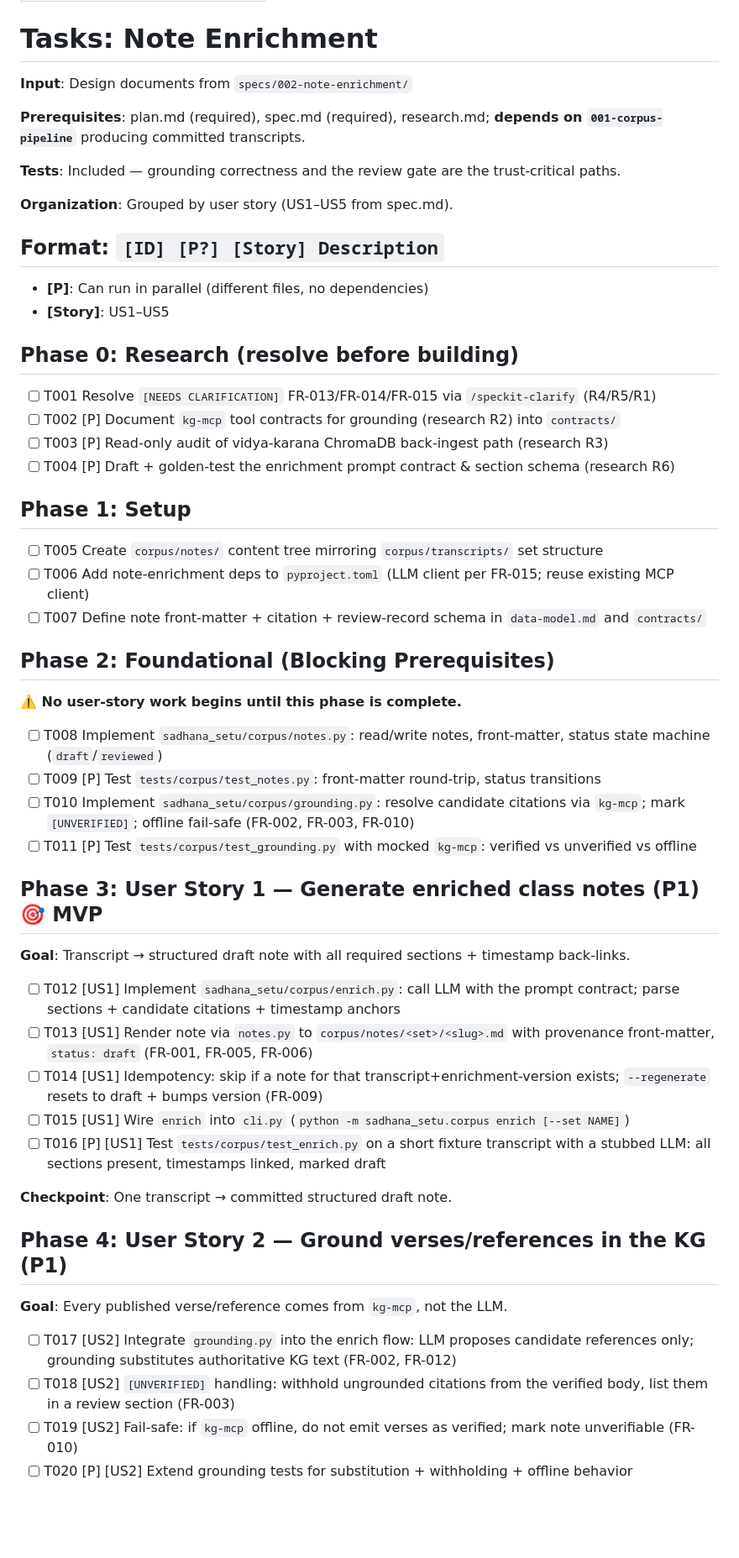
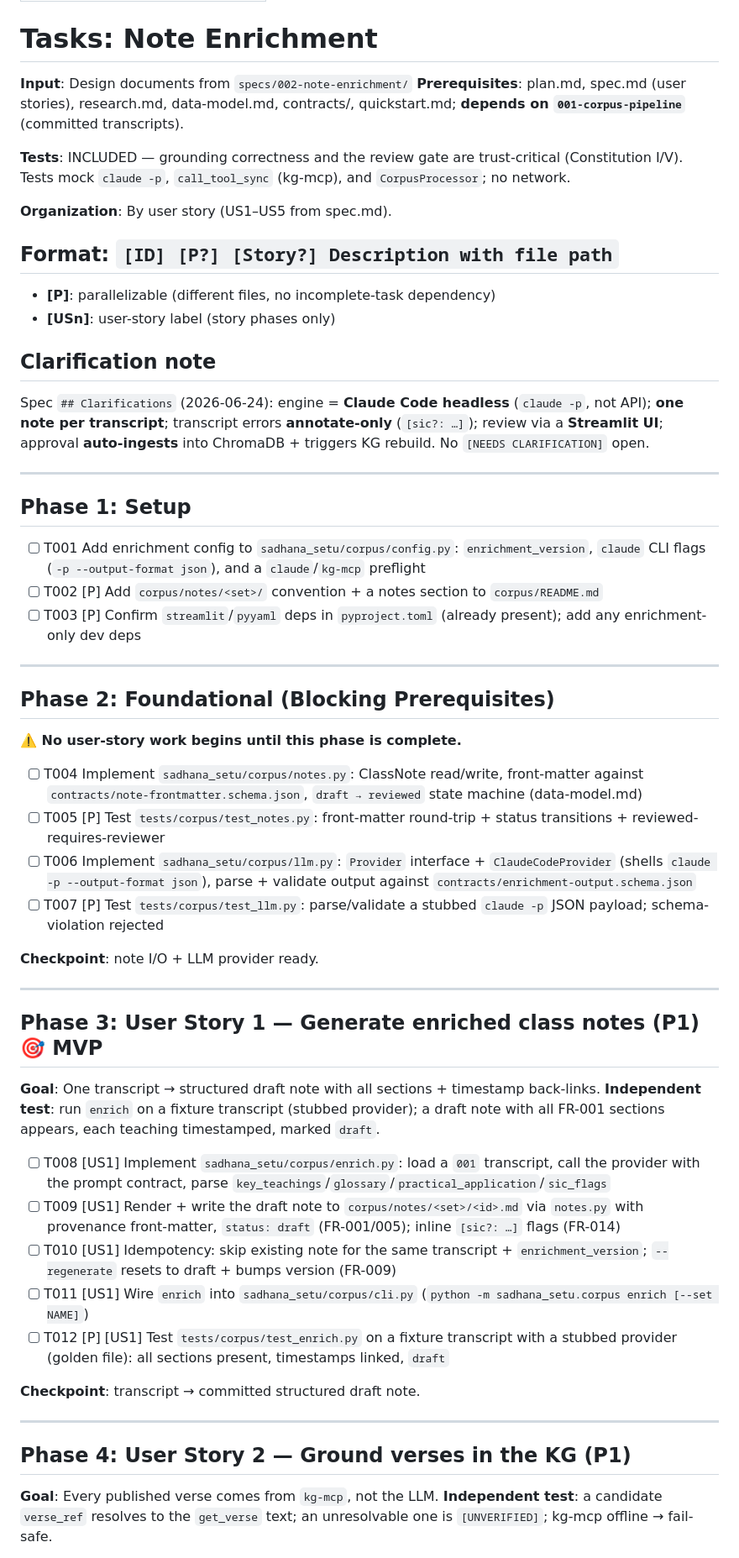
Before and after one commit to SreeGD/sadhana-setu, a Markdown page: specs/002-note-enrichment/tasks.md, the part around one of its changes. Shown at 84% size. Drawn GitHub-style; blank space fills up the shorter version.

```diff
--- a/specs/002-note-enrichment/tasks.md
+++ b/specs/002-note-enrichment/tasks.md
@@ -5,59 +5,66 @@ description: "Task list for 002-note-enrichment"
 # Tasks: Note Enrichment
 
 **Input**: Design documents from `specs/002-note-enrichment/`
+**Prerequisites**: plan.md, spec.md (user stories), research.md, data-model.md, contracts/, quickstart.md;
+**depends on `001-corpus-pipeline`** (committed transcripts).
 
-**Prerequisites**: plan.md (required), spec.md (required), research.md;
-**depends on `001-corpus-pipeline`** producing committed transcripts.
+**Tests**: INCLUDED — grounding correctness and the review gate are trust-critical (Constitution
+I/V). Tests mock `claude -p`, `call_tool_sync` (kg-mcp), and `CorpusProcessor`; no network.
 
-**Tests**: Included — grounding correctness and the review gate are the trust-critical paths.
+**Organization**: By user story (US1–US5 from spec.md).
 
-**Organization**: Grouped by user story (US1–US5 from spec.md).
+## Format: `[ID] [P?] [Story?] Description with file path`
 
-## Format: `[ID] [P?] [Story] Description`
+- **[P]**: parallelizable (different files, no incomplete-task dependency)
+- **[USn]**: user-story label (story phases only)
 
-- **[P]**: Can run in parallel (different files, no dependencies)
-- **[Story]**: US1–US5
+## Clarification note
 
-## Phase 0: Research (resolve before building)
+Spec `## Clarifications` (2026-06-24): engine = **Claude Code headless** (`claude -p`, not API);
+**one note per transcript**; transcript errors **annotate-only** (`[sic?: …]`); review via a
+**Streamlit UI**; approval **auto-ingests** into ChromaDB + triggers KG rebuild. No `[NEEDS
+CLARIFICATION]` open.
 
-- [ ] T001 Resolve `[NEEDS CLARIFICATION]` FR-013/FR-014/FR-015 via `/speckit-clarify` (R4/R5/R1)
-- [ ] T002 [P] Document `kg-mcp` tool contracts for grounding (research R2) into `contracts/`
-- [ ] T003 [P] Read-only audit of vidya-karana ChromaDB back-ingest path (research R3)
-- [ ] T004 [P] Draft + golden-test the enrichment prompt contract & section schema (research R6)
+---
 
 ## Phase 1: Setup
 
-- [ ] T005 Create `corpus/notes/` content tree mirroring `corpus/transcripts/` set structure
-- [ ] T006 Add note-enrichment deps to `pyproject.toml` (LLM client per FR-015; reuse existing MCP client)
-- [ ] T007 Define note front-matter + citation + review-record schema in `data-model.md` and `contracts/`
+- [ ] T001 Add enrichment config to `sadhana_setu/corpus/config.py`: `enrichment_version`, `claude` CLI flags (`-p --output-format json`), and a `claude`/`kg-mcp` preflight
+- [ ] T002 [P] Add `corpus/notes/<set>/` convention + a notes section to `corpus/README.md`
+- [ ] T003 [P] Confirm `streamlit`/`pyyaml` deps in `pyproject.toml` (already present); add any enrichment-only dev deps
+
+---
 
 ## Phase 2: Foundational (Blocking Prerequisites)
 
 **⚠️ No user-story work begins until this phase is complete.**
 
-- [ ] T008 Implement `sadhana_setu/corpus/notes.py`: read/write notes, front-matter, status state machine (`draft`/`reviewed`)
-- [ ] T009 [P] Test `tests/corpus/test_notes.py`: front-matter round-trip, status transitions
-- [ ] T010 Implement `sadhana_setu/corpus/grounding.py`: resolve candidate citations via `kg-mcp`; mark `[UNVERIFIED]`; offline fail-safe (FR-002, FR-003, FR-010)
-- [ ] T011 [P] Test `tests/corpus/test_grounding.py` with mocked `kg-mcp`: verified vs unverified vs offline
+- [ ] T004 Implement `sadhana_setu/corpus/notes.py`: ClassNote read/write, front-matter against `contracts/note-frontmatter.schema.json`, `draft → reviewed` state machine (data-model.md)
+- [ ] T005 [P] Test `tests/corpus/test_notes.py`: front-matter round-trip + status transitions + reviewed-requires-reviewer
+- [ ] T006 Implement `sadhana_setu/corpus/llm.py`: `Provider` interface + `ClaudeCodeProvider` (shells `claude -p --output-format json`), parse + validate output against `contracts/enrichment-output.schema.json`
+- [ ] T007 [P] Test `tests/corpus/test_llm.py`: parse/validate a stubbed `claude -p` JSON payload; schema-violation rejected
+
+**Checkpoint**: note I/O + LLM provider ready.
+
+---
 
 ## Phase 3: User Story 1 — Generate enriched class notes (P1) 🎯 MVP
 
-**Goal**: Transcript → structured draft note with all required sections + timestamp back-links.
+**Goal**: One transcript → structured draft note with all sections + timestamp back-links.
+**Independent test**: run `enrich` on a fixture transcript (stubbed provider); a draft note with all FR-001 sections appears, each teaching timestamped, marked `draft`.
 
-- [ ] T012 [US1] Implement `sadhana_setu/corpus/enrich.py`: call LLM with the prompt contract; parse sections + candidate citations + timestamp anchors
-- [ ] T013 [US1] Render note via `notes.py` to `corpus/notes/<set>/<slug>.md` with provenance front-matter, `status: draft` (FR-001, FR-005, FR-006)
-- [ ] T014 [US1] Idempotency: skip if a note for that transcript+enrichment-version exists; `--regenerate` resets to draft + bumps version (FR-009)
-- [ ] T015 [US1] Wire `enrich` into `cli.py` (`python -m sadhana_setu.corpus enrich [--set NAME]`)
-- [ ] T016 [P] [US1] Test `tests/corpus/test_enrich.py` on a short fixture transcript with a stubbed LLM: all sections present, timestamps linked, marked draft
+- [ ] T008 [US1] Implement `sadhana_setu/corpus/enrich.py`: load a `001` transcript, call the provider with the prompt contract, parse `key_teachings`/`glossary`/`practical_application`/`sic_flags`
+- [ ] T009 [US1] Render + write the draft note to `corpus/notes/<set>/<id>.md` via `notes.py` with provenance front-matter, `status: draft` (FR-001/005); inline `[sic?: …]` flags (FR-014)
+- [ ] T010 [US1] Idempotency: skip existing note for the same transcript + `enrichment_version`; `--regenerate` resets to draft + bumps version (FR-009)
+- [ ] T011 [US1] Wire `enrich` into `sadhana_setu/corpus/cli.py` (`python -m sadhana_setu.corpus enrich [--set NAME]`)
+- [ ] T012 [P] [US1] Test `tests/corpus/test_enrich.py` on a fixture transcript with a stubbed provider (golden file): all sections present, timestamps linked, `draft`
 
-**Checkpoint**: One transcript → committed structured draft note.
+**Checkpoint**: transcript → committed structured draft note.
 
-## Phase 4: User Story 2 — Ground verses/references in the KG (P1)
+---
 
-**Goal**: Every published verse/reference comes from `kg-mcp`, not the LLM.
+## Phase 4: User Story 2 — Ground verses in the KG (P1)
 
-- [ ] T017 [US2] Integrate `grounding.py` into the enrich flow: LLM proposes candidate references only; grounding substitutes authoritative KG text (FR-002, FR-012)
-- [ ] T018 [US2] `[UNVERIFIED]` handling: withhold ungrounded citations from the verified body, list them in a review section (FR-003)
-- [ ] T019 [US2] Fail-safe: if `kg-mcp` offline, do not emit verses as verified; mark note unverifiable (FR-010)
-- [ ] T020 [P] [US2] Extend grounding tests for substitution + withholding + offline behavior
+**Goal**: Every published verse comes from `kg-mcp`, not the LLM.
+**Independent test**: a candidate `verse_ref` resolves to the `get_verse` text; an unresolvable one is `[UNVERIFIED]`; kg-mcp offline → fail-safe.
 
```
Also changed, not shown: other parts of specs/002-note-enrichment/tasks.md (+60 -22 lines).
